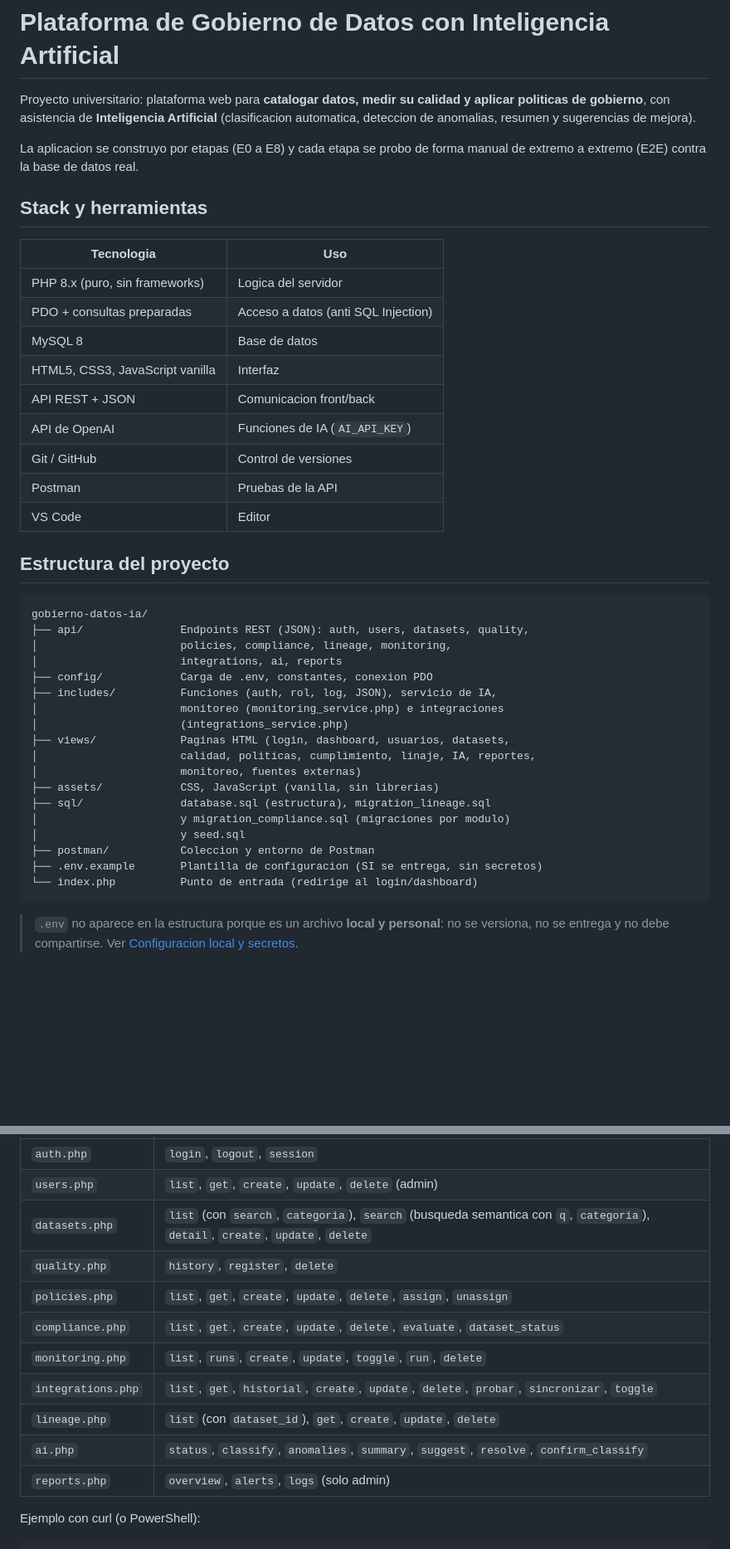
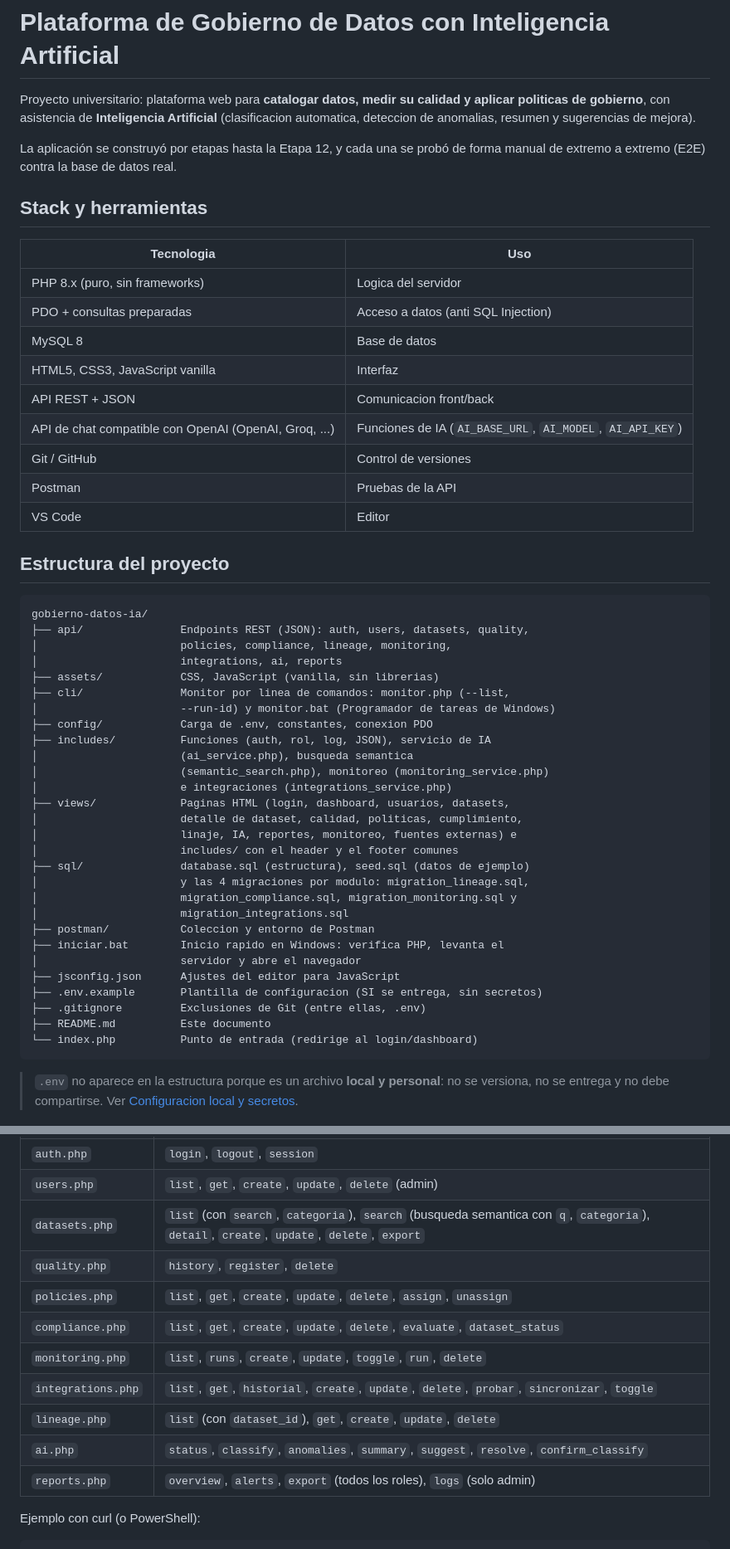
Before and after one commit to LeninMadera/G19X-UTSLRC-LSMI-643-ACADEMIC, a Markdown page: README.md, 2 parts joined by grey strips. Shown at 83% size. Rendered like a GitHub page; blank space fills up the shorter version.

Commit message:
docs: update README to match final project

````diff
--- a/README.md
+++ b/README.md
@@ -2,7 +2,7 @@
 
 Proyecto universitario: plataforma web para **catalogar datos, medir su calidad y aplicar politicas de gobierno**, con asistencia de **Inteligencia Artificial** (clasificacion automatica, deteccion de anomalias, resumen y sugerencias de mejora).
 
-La aplicacion se construyo por etapas (E0 a E8) y cada etapa se probo de forma manual de extremo a extremo (E2E) contra la base de datos real.
+La aplicación se construyó por etapas hasta la Etapa 12, y cada una se probó de forma manual de extremo a extremo (E2E) contra la base de datos real.
 
 ## Stack y herramientas
 
@@ -13,7 +13,7 @@ La aplicacion se construyo por etapas (E0 a E8) y cada etapa se probo de forma m
 | MySQL 8 | Base de datos |
 | HTML5, CSS3, JavaScript vanilla | Interfaz |
 | API REST + JSON | Comunicacion front/back |
-| API de OpenAI | Funciones de IA (`AI_API_KEY`) |
+| API de chat compatible con OpenAI (OpenAI, Groq, ...) | Funciones de IA (`AI_BASE_URL`, `AI_MODEL`, `AI_API_KEY`) |
 | Git / GitHub | Control de versiones |
 | Postman | Pruebas de la API |
 | VS Code | Editor |
@@ -25,19 +25,29 @@ gobierno-datos-ia/
 ├── api/               Endpoints REST (JSON): auth, users, datasets, quality,
 │                      policies, compliance, lineage, monitoring,
 │                      integrations, ai, reports
+├── assets/            CSS, JavaScript (vanilla, sin librerias)
+├── cli/               Monitor por linea de comandos: monitor.php (--list,
+│                      --run-id) y monitor.bat (Programador de tareas de Windows)
 ├── config/            Carga de .env, constantes, conexion PDO
-├── includes/          Funciones (auth, rol, log, JSON), servicio de IA,
-│                      monitoreo (monitoring_service.php) e integraciones
-│                      (integrations_service.php)
+├── includes/          Funciones (auth, rol, log, JSON), servicio de IA
+│                      (ai_service.php), busqueda semantica
+│                      (semantic_search.php), monitoreo (monitoring_service.php)
+│                      e integraciones (integrations_service.php)
 ├── views/             Paginas HTML (login, dashboard, usuarios, datasets,
-│                      calidad, politicas, cumplimiento, linaje, IA, reportes,
-│                      monitoreo, fuentes externas)
-├── assets/            CSS, JavaScript (vanilla, sin librerias)
-├── sql/               database.sql (estructura), migration_lineage.sql
-│                      y migration_compliance.sql (migraciones por modulo)
-│                      y seed.sql
+│                      detalle de dataset, calidad, politicas, cumplimiento,
+│                      linaje, IA, reportes, monitoreo, fuentes externas) e
+│                      includes/ con el header y el footer comunes
+├── sql/               database.sql (estructura), seed.sql (datos de ejemplo)
+│                      y las 4 migraciones por modulo: migration_lineage.sql,
+│                      migration_compliance.sql, migration_monitoring.sql y
+│                      migration_integrations.sql
 ├── postman/           Coleccion y entorno de Postman
+├── iniciar.bat        Inicio rapido en Windows: verifica PHP, levanta el
+│                      servidor y abre el navegador
+├── jsconfig.json      Ajustes del editor para JavaScript
 ├── .env.example       Plantilla de configuracion (SI se entrega, sin secretos)
+├── .gitignore         Exclusiones de Git (entre ellas, .env)
+├── README.md          Este documento
 └── index.php          Punto de entrada (redirige al login/dashboard)
 ```
 
@@ -278,7 +288,7 @@ Autenticacion por **cookie de sesion** (`GDIA_SESSION`): primero se llama al log
 |---|---|
 | `auth.php` | `login`, `logout`, `session` |
 | `users.php` | `list`, `get`, `create`, `update`, `delete` (admin) |
-| `datasets.php` | `list` (con `search`, `categoria`), `search` (busqueda semantica con `q`, `categoria`), `detail`, `create`, `update`, `delete` |
+| `datasets.php` | `list` (con `search`, `categoria`), `search` (busqueda semantica con `q`, `categoria`), `detail`, `create`, `update`, `delete`, `export` |
 | `quality.php` | `history`, `register`, `delete` |
 | `policies.php` | `list`, `get`, `create`, `update`, `delete`, `assign`, `unassign` |
 | `compliance.php` | `list`, `get`, `create`, `update`, `delete`, `evaluate`, `dataset_status` |
@@ -286,7 +296,7 @@ Autenticacion por **cookie de sesion** (`GDIA_SESSION`): primero se llama al log
 | `integrations.php` | `list`, `get`, `historial`, `create`, `update`, `delete`, `probar`, `sincronizar`, `toggle` |
 | `lineage.php` | `list` (con `dataset_id`), `get`, `create`, `update`, `delete` |
 | `ai.php` | `status`, `classify`, `anomalies`, `summary`, `suggest`, `resolve`, `confirm_classify` |
-| `reports.php` | `overview`, `alerts`, `logs` (solo admin) |
+| `reports.php` | `overview`, `alerts`, `export` (todos los roles), `logs` (solo admin) |
 
 Ejemplo con curl (o PowerShell):
 
````
Also changed, not shown: other parts of README.md (+4 -3 lines).
